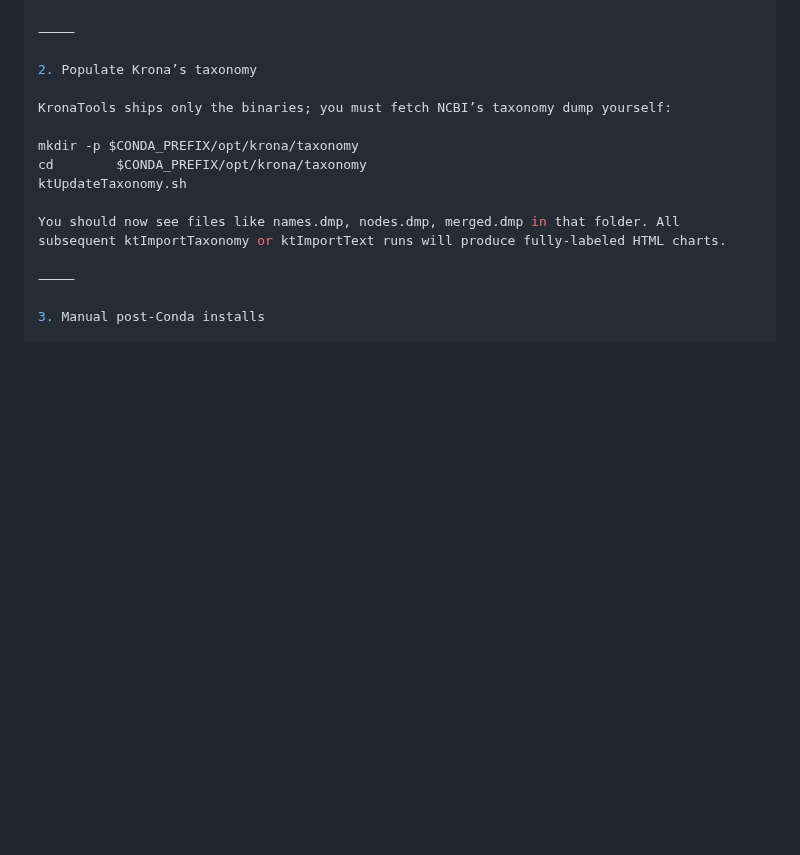
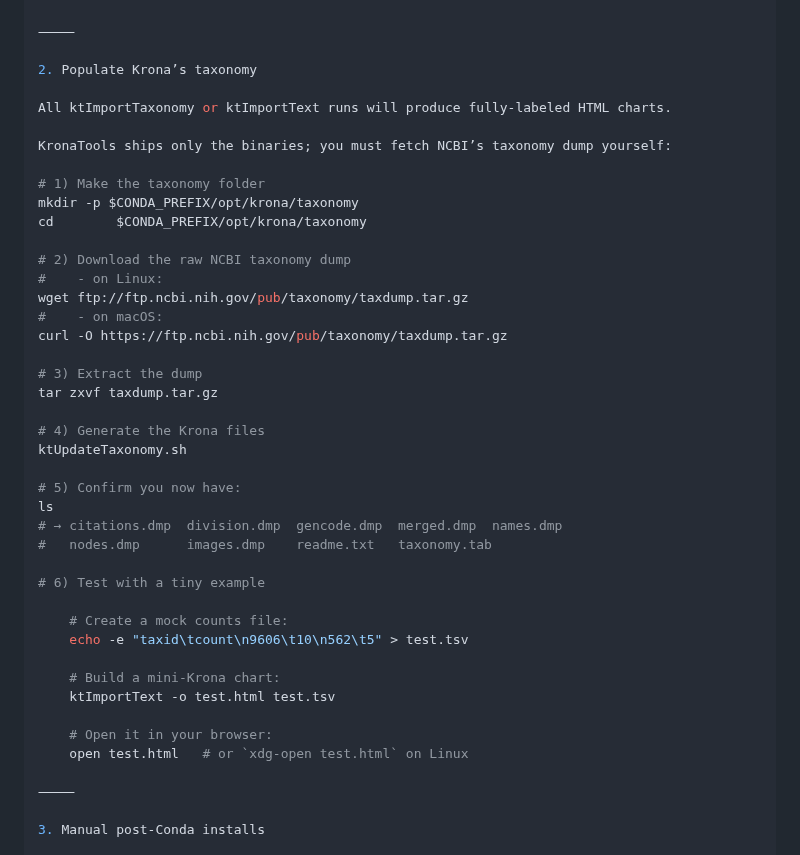
Before and after one commit to piedna/DeCodeDNA, a Markdown page: installation_guide.md, the part around the change. Rendered like a GitHub page; blank space fills up the shorter version.

```diff
--- a/installation_guide.md
+++ b/installation_guide.md
@@ -66,13 +66,41 @@ which pod5
 
 2. Populate Krona’s taxonomy
 
+All ktImportTaxonomy or ktImportText runs will produce fully-labeled HTML charts.
+
 KronaTools ships only the binaries; you must fetch NCBI’s taxonomy dump yourself:
 
+# 1) Make the taxonomy folder
 mkdir -p $CONDA_PREFIX/opt/krona/taxonomy
 cd        $CONDA_PREFIX/opt/krona/taxonomy
+
+# 2) Download the raw NCBI taxonomy dump
+#    - on Linux:
+wget ftp://ftp.ncbi.nih.gov/pub/taxonomy/taxdump.tar.gz
+#    - on macOS:
+curl -O https://ftp.ncbi.nih.gov/pub/taxonomy/taxdump.tar.gz
+
+# 3) Extract the dump
+tar zxvf taxdump.tar.gz
+
+# 4) Generate the Krona files
 ktUpdateTaxonomy.sh
 
-You should now see files like names.dmp, nodes.dmp, merged.dmp in that folder. All subsequent ktImportTaxonomy or ktImportText runs will produce fully-labeled HTML charts.
+# 5) Confirm you now have:
+ls
+# → citations.dmp  division.dmp  gencode.dmp  merged.dmp  names.dmp
+#   nodes.dmp      images.dmp    readme.txt   taxonomy.tab
+
+# 6) Test with a tiny example
+
+	# Create a mock counts file:
+	echo -e "taxid\tcount\n9606\t10\n562\t5" > test.tsv
+
+	# Build a mini-Krona chart:
+	ktImportText -o test.html test.tsv
+
+	# Open it in your browser:
+	open test.html   # or `xdg-open test.html` on Linux
 
 ⸻
 
```
